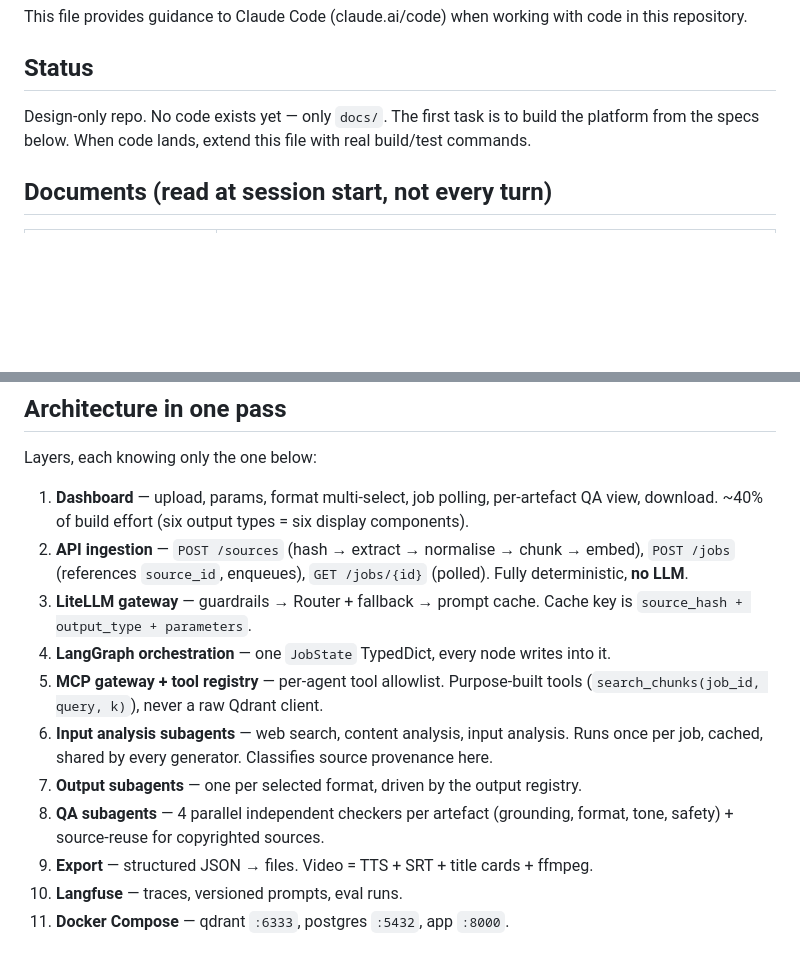
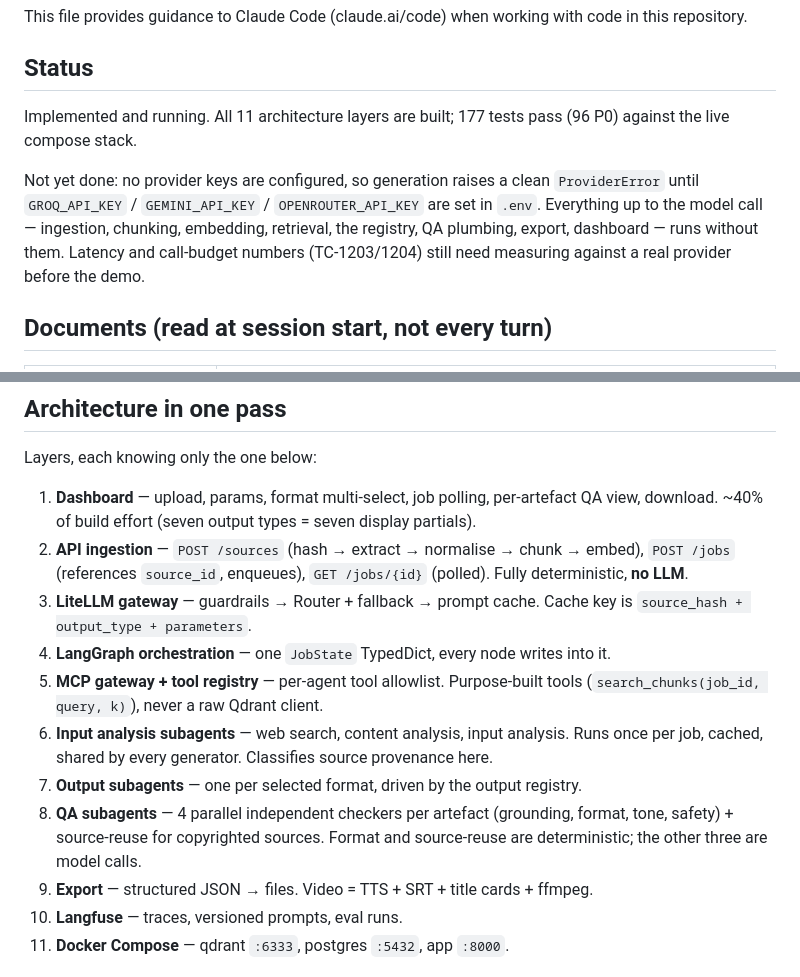
Before and after one commit to BlackDeathWarrior/the-great-grammatizator, a Markdown page: CLAUDE.md, 2 parts joined by grey strips. GitHub-like rendering; blank space fills up the shorter version.

```diff
--- a/CLAUDE.md
+++ b/CLAUDE.md
@@ -4,9 +4,15 @@ This file provides guidance to Claude Code (claude.ai/code) when working with co
 
 ## Status
 
-Design-only repo. No code exists yet — only `docs/`. The first task is to build the
-platform from the specs below. When code lands, extend this file with real build/test
-commands.
+Implemented and running. All 11 architecture layers are built; 177 tests pass
+(96 P0) against the live compose stack.
+
+Not yet done: no provider keys are configured, so generation raises a clean
+`ProviderError` until `GROQ_API_KEY` / `GEMINI_API_KEY` / `OPENROUTER_API_KEY`
+are set in `.env`. Everything up to the model call — ingestion, chunking,
+embedding, retrieval, the registry, QA plumbing, export, dashboard — runs
+without them. Latency and call-budget numbers (TC-1203/1204) still need
+measuring against a real provider before the demo.
 
 ## Documents (read at session start, not every turn)
 
@@ -29,7 +35,7 @@ once, generates per format, QAs per artefact, exports. Hackathon / demo scope.
 Layers, each knowing only the one below:
 
 1. **Dashboard** — upload, params, format multi-select, job polling, per-artefact QA
-   view, download. ~40% of build effort (six output types = six display components).
+   view, download. ~40% of build effort (seven output types = seven display partials).
 2. **API ingestion** — `POST /sources` (hash → extract → normalise → chunk → embed),
    `POST /jobs` (references `source_id`, enqueues), `GET /jobs/{id}` (polled). Fully
    deterministic, **no LLM**.
@@ -42,7 +48,8 @@ Layers, each knowing only the one below:
    once per job, cached, shared by every generator. Classifies source provenance here.
 7. **Output subagents** — one per selected format, driven by the output registry.
 8. **QA subagents** — 4 parallel independent checkers per artefact (grounding, format,
-   tone, safety) + source-reuse for copyrighted sources.
+   tone, safety) + source-reuse for copyrighted sources. Format and source-reuse are
+   deterministic; the other three are model calls.
 9. **Export** — structured JSON → files. Video = TTS + SRT + title cards + ffmpeg.
 10. **Langfuse** — traces, versioned prompts, eval runs.
 11. **Docker Compose** — qdrant `:6333`, postgres `:5432`, app `:8000`.
```
Also changed, not shown: other parts of CLAUDE.md (+69 -8 lines).
